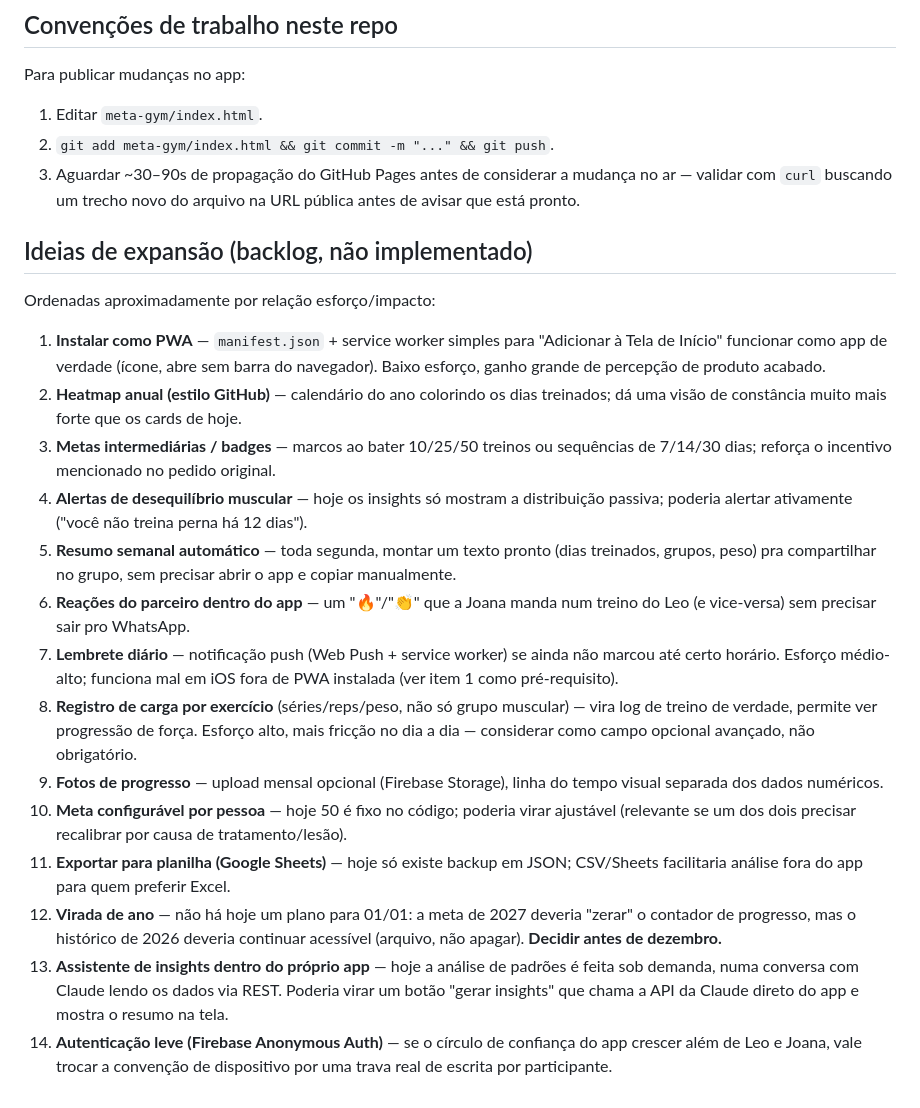
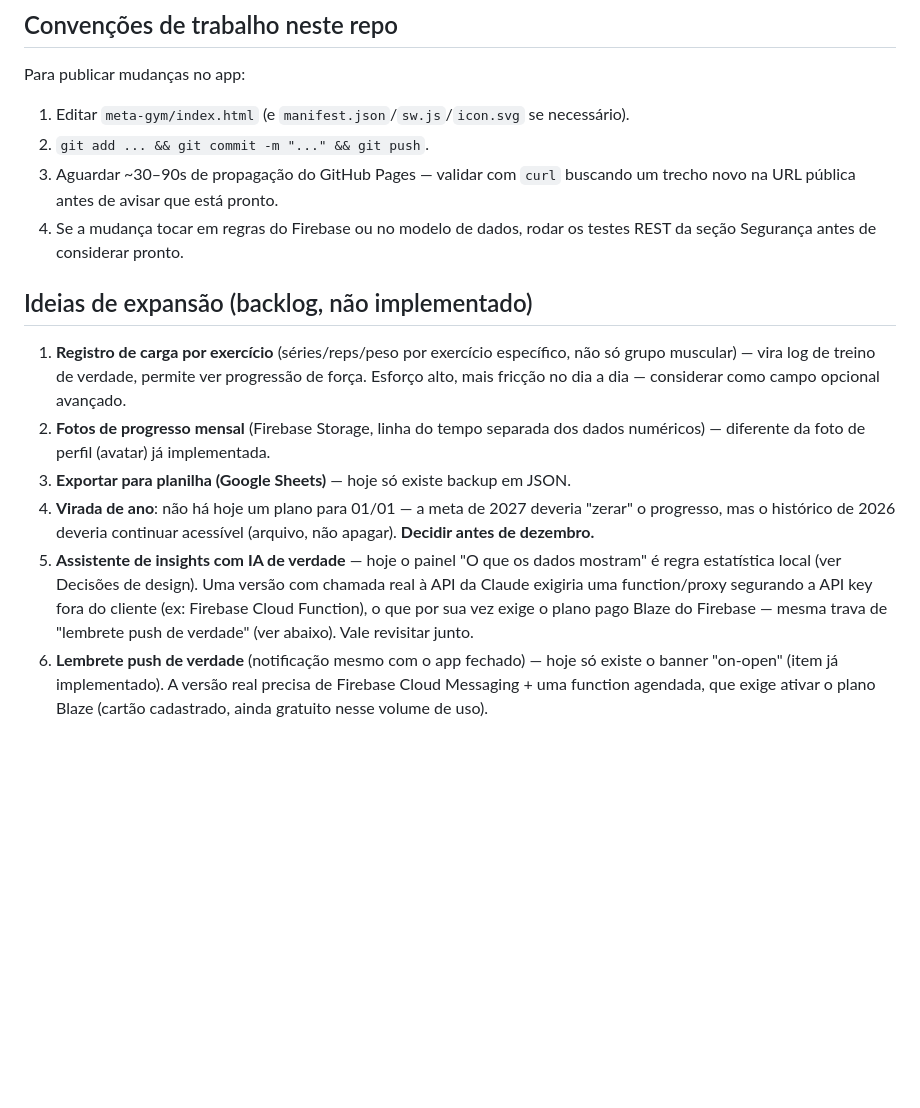
Before and after one commit to leoapmonteiro/projects, a Markdown page: meta-gym/CLAUDE.md, the part around one of its changes. Rendered like a GitHub page; blank space fills up the shorter version.

Commit message:
Update project docs: new data model fields, light-auth security rules, new features, revised backlog

```diff
--- a/meta-gym/CLAUDE.md
+++ b/meta-gym/CLAUDE.md
@@ -130,47 +161,30 @@ círculo de confiança), revisitar com Firebase Auth (ex: anônimo + regra por `
 ## Convenções de trabalho neste repo
 
 Para publicar mudanças no app:
-1. Editar `meta-gym/index.html`.
-2. `git add meta-gym/index.html && git commit -m "..." && git push`.
-3. Aguardar ~30–90s de propagação do GitHub Pages antes de considerar a mudança no ar —
-   validar com `curl` buscando um trecho novo do arquivo na URL pública antes de avisar
-   que está pronto.
+1. Editar `meta-gym/index.html` (e `manifest.json`/`sw.js`/`icon.svg` se necessário).
+2. `git add ... && git commit -m "..." && git push`.
+3. Aguardar ~30–90s de propagação do GitHub Pages — validar com `curl` buscando um trecho
+   novo na URL pública antes de avisar que está pronto.
+4. Se a mudança tocar em regras do Firebase ou no modelo de dados, rodar os testes REST da
+   seção Segurança antes de considerar pronto.
 
 ## Ideias de expansão (backlog, não implementado)
 
-Ordenadas aproximadamente por relação esforço/impacto:
-
-1. **Instalar como PWA** — `manifest.json` + service worker simples para "Adicionar à Tela
-   de Início" funcionar como app de verdade (ícone, abre sem barra do navegador). Baixo
-   esforço, ganho grande de percepção de produto acabado.
-2. **Heatmap anual (estilo GitHub)** — calendário do ano colorindo os dias treinados; dá
-   uma visão de constância muito mais forte que os cards de hoje.
-3. **Metas intermediárias / badges** — marcos ao bater 10/25/50 treinos ou sequências de
-   7/14/30 dias; reforça o incentivo mencionado no pedido original.
-4. **Alertas de desequilíbrio muscular** — hoje os insights só mostram a distribuição
-   passiva; poderia alertar ativamente ("você não treina perna há 12 dias").
-5. **Resumo semanal automático** — toda segunda, montar um texto pronto (dias treinados,
-   grupos, peso) pra compartilhar no grupo, sem precisar abrir o app e copiar manualmente.
-6. **Reações do parceiro dentro do app** — um "🔥"/"👏" que a Joana manda num treino do Leo
-   (e vice-versa) sem precisar sair pro WhatsApp.
-7. **Lembrete diário** — notificação push (Web Push + service worker) se ainda não marcou
-   até certo horário. Esforço médio-alto; funciona mal em iOS fora de PWA instalada (ver
-   item 1 como pré-requisito).
-8. **Registro de carga por exercício** (séries/reps/peso, não só grupo muscular) — vira log
-   de treino de verdade, permite ver progressão de força. Esforço alto, mais fricção no
-   dia a dia — considerar como campo opcional avançado, não obrigatório.
-9. **Fotos de progresso** — upload mensal opcional (Firebase Storage), linha do tempo
-   visual separada dos dados numéricos.
-10. **Meta configurável por pessoa** — hoje 50 é fixo no código; poderia virar ajustável
-    (relevante se um dos dois precisar recalibrar por causa de tratamento/lesão).
-11. **Exportar para planilha (Google Sheets)** — hoje só existe backup em JSON; CSV/Sheets
-    facilitaria análise fora do app para quem preferir Excel.
-12. **Virada de ano** — não há hoje um plano para 01/01: a meta de 2027 deveria "zerar" o
-    contador de progresso, mas o histórico de 2026 deveria continuar acessível (arquivo, não
-    apagar). **Decidir antes de dezembro.**
-13. **Assistente de insights dentro do próprio app** — hoje a análise de padrões é feita
-    sob demanda, numa conversa com Claude lendo os dados via REST. Poderia virar um botão
-    "gerar insights" que chama a API da Claude direto do app e mostra o resumo na tela.
-14. **Autenticação leve (Firebase Anonymous Auth)** — se o círculo de confiança do app
-    crescer além de Leo e Joana, vale trocar a convenção de dispositivo por uma trava real
-    de escrita por participante.
+1. **Registro de carga por exercício** (séries/reps/peso por exercício específico, não só
+   grupo muscular) — vira log de treino de verdade, permite ver progressão de força.
+   Esforço alto, mais fricção no dia a dia — considerar como campo opcional avançado.
+2. **Fotos de progresso mensal** (Firebase Storage, linha do tempo separada dos dados
+   numéricos) — diferente da foto de perfil (avatar) já implementada.
+3. **Exportar para planilha (Google Sheets)** — hoje só existe backup em JSON.
+4. **Virada de ano**: não há hoje um plano para 01/01 — a meta de 2027 deveria "zerar" o
+   progresso, mas o histórico de 2026 deveria continuar acessível (arquivo, não apagar).
+   **Decidir antes de dezembro.**
+5. **Assistente de insights com IA de verdade** — hoje o painel "O que os dados mostram" é
+   regra estatística local (ver Decisões de design). Uma versão com chamada real à API da
+   Claude exigiria uma function/proxy segurando a API key fora do cliente (ex: Firebase
+   Cloud Function), o que por sua vez exige o plano pago Blaze do Firebase — mesma trava de
+   "lembrete push de verdade" (ver abaixo). Vale revisitar junto.
+6. **Lembrete push de verdade** (notificação mesmo com o app fechado) — hoje só existe o
+   banner "on-open" (item já implementado). A versão real precisa de Firebase Cloud
+   Messaging + uma function agendada, que exige ativar o plano Blaze (cartão cadastrado,
+   ainda gratuito nesse volume de uso).
```
Also changed, not shown: other parts of meta-gym/CLAUDE.md (+98 -67 lines).
